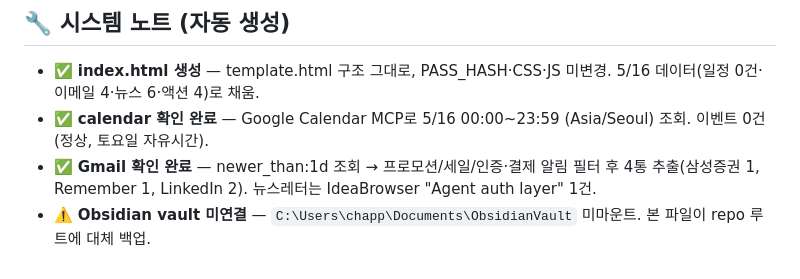
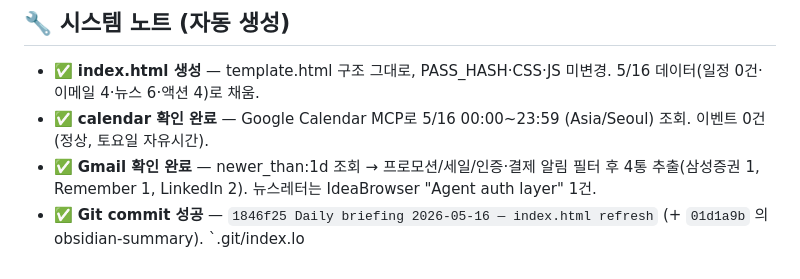
Before and after one commit to chappse6/morning-briefing, a Markdown page: 2026-05-16-obsidian-summary.md, the part around the change. Rendered like a GitHub page.

Commit message:
Daily briefing 2026-05-16 — update system notes

```diff
--- a/2026-05-16-obsidian-summary.md
+++ b/2026-05-16-obsidian-summary.md
@@ -53,4 +53,4 @@ tags:
 - ✅ **index.html 생성** — template.html 구조 그대로, PASS_HASH·CSS·JS 미변경. 5/16 데이터(일정 0건·이메일 4·뉴스 6·액션 4)로 채움.
 - ✅ **calendar 확인 완료** — Google Calendar MCP로 5/16 00:00~23:59 (Asia/Seoul) 조회. 이벤트 0건(정상, 토요일 자유시간).
 - ✅ **Gmail 확인 완료** — newer_than:1d 조회 → 프로모션/세일/인증·결제 알림 필터 후 4통 추출(삼성증권 1, Remember 1, LinkedIn 2). 뉴스레터는 IdeaBrowser "Agent auth layer" 1건.
-- ⚠️ **Obsidian vault 미연결** — `C:\Users\chapp\Documents\ObsidianVault` 미마운트. 본 파일이 repo 루트에 대체 백업.
+- ✅ **Git commit 성공** — `1846f25 Daily briefing 2026-05-16 — index.html refresh` (+ `01d1a9b` 의 obsidian-summary). `.git/index.lo
```
